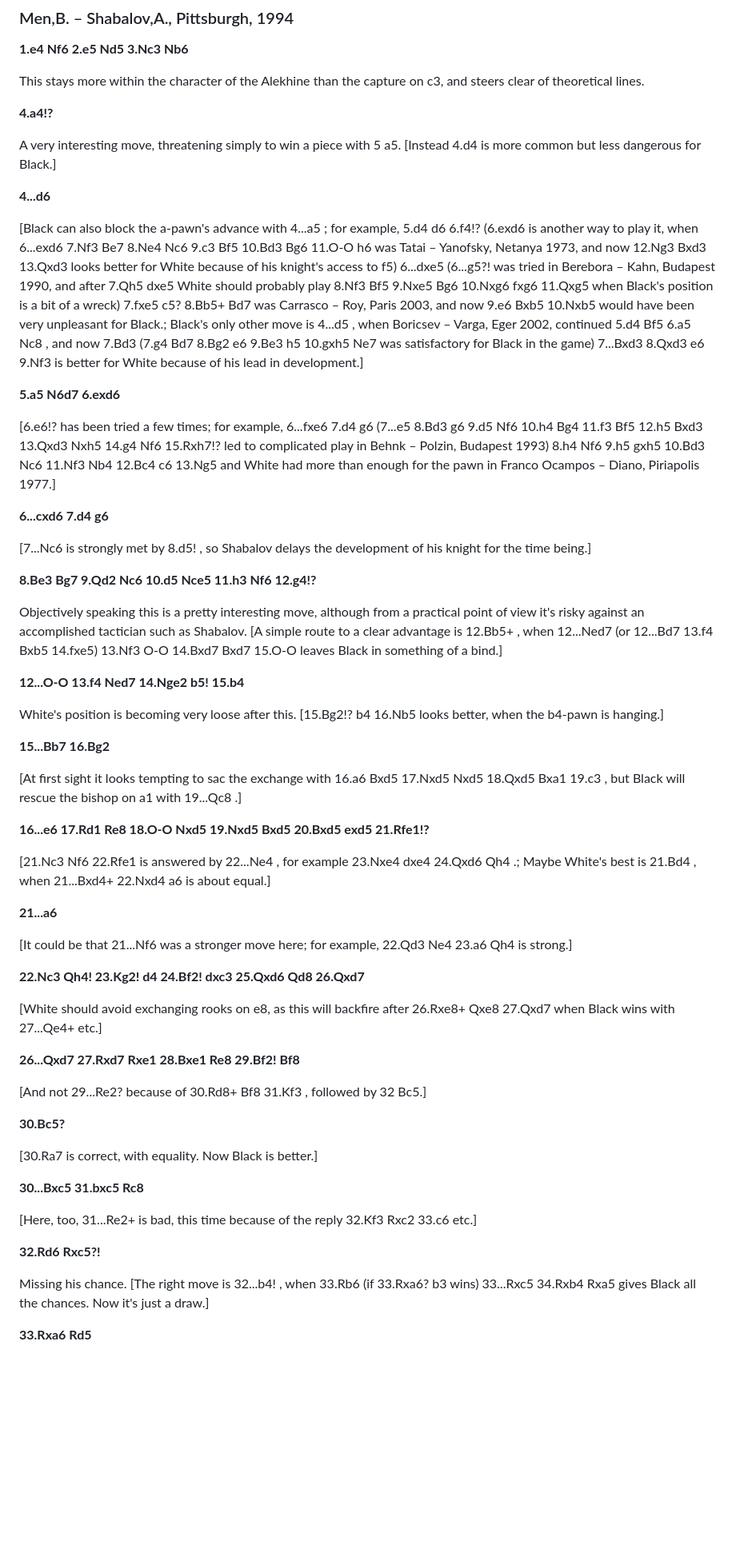
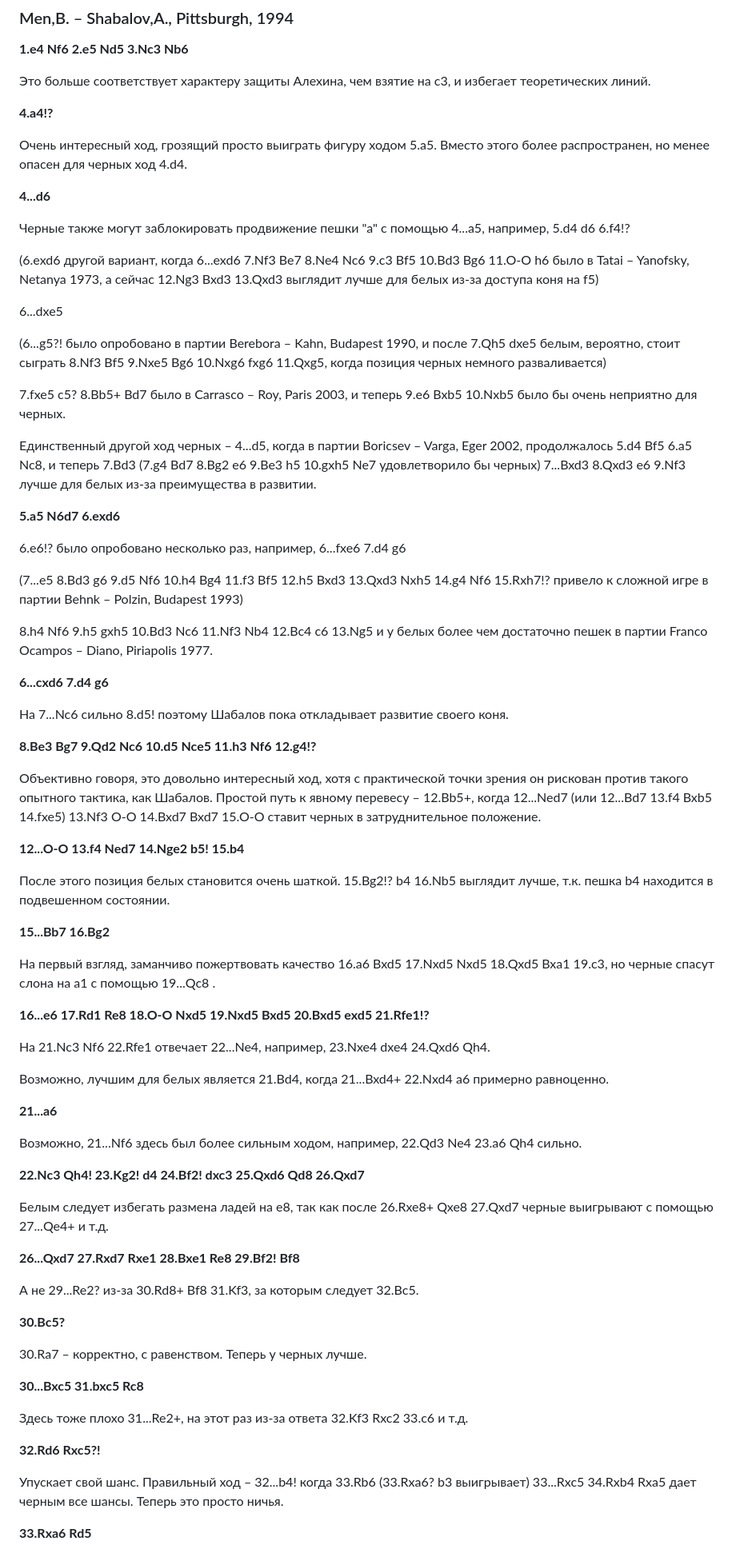
Before and after one commit to adloky/smalls, a Markdown page: alekhine-davies.md, the part around one of its changes. Shown at 80% size. GitHub-like rendering; blank space fills up the shorter version.

Commit message:
alekhine-davies

```diff
--- a/alekhine-davies.md
+++ b/alekhine-davies.md
@@ -428,63 +428,79 @@ Nigel Davies
 
 **1.e4 Nf6 2.e5 Nd5 3.Nc3 Nb6**
 
-This stays more within the character of the Alekhine than the capture on c3, and steers clear of theoretical lines.
+Это больше соответствует характеру защиты Алехина, чем взятие на с3, и избегает теоретических линий.
 
 **4.a4!?**
 
-A very interesting move, threatening simply to win a piece with 5 a5. [Instead 4.d4 is more common but less dangerous for Black.]
+Очень интересный ход, грозящий просто выиграть фигуру ходом 5.a5. Вместо этого более распространен, но менее опасен для черных ход 4.d4.<addx start="5.a5"/>
 
 **4...d6**
 
-[Black can also block the a-pawn's advance with 4...a5 ; for example, 5.d4 d6 6.f4!? (6.exd6 is another way to play it, when 6...exd6 7.Nf3 Be7 8.Ne4 Nc6 9.c3 Bf5 10.Bd3 Bg6 11.O-O h6 was Tatai – Yanofsky, Netanya 1973, and now 12.Ng3 Bxd3 13.Qxd3 looks better for White because of his knight's access to f5) 6...dxe5 (6...g5?! was tried in Berebora – Kahn, Budapest 1990, and after 7.Qh5 dxe5 White should probably play 8.Nf3 Bf5 9.Nxe5 Bg6 10.Nxg6 fxg6 11.Qxg5 when Black's position is a bit of a wreck) 7.fxe5 c5? 8.Bb5+ Bd7 was Carrasco – Roy, Paris 2003, and now 9.e6 Bxb5 10.Nxb5 would have been very unpleasant for Black.; Black's only other move is 4...d5 , when Boricsev – Varga, Eger 2002, continued 5.d4 Bf5 6.a5 Nc8 , and now 7.Bd3 (7.g4 Bd7 8.Bg2 e6 9.Be3 h5 10.gxh5 Ne7 was satisfactory for Black in the game) 7...Bxd3 8.Qxd3 e6 9.Nf3 is better for White because of his lead in development.]
+Черные также могут заблокировать продвижение пешки "а" с помощью 4...a5, например, 5.d4 d6 6.f4!?
+
+(6.exd6 другой вариант, когда 6...exd6 7.Nf3 Be7 8.Ne4 Nc6 9.c3 Bf5 10.Bd3 Bg6 11.O-O h6 было в Tatai – Yanofsky, Netanya 1973, а сейчас 12.Ng3 Bxd3 13.Qxd3 выглядит лучше для белых из-за доступа коня на f5)
+
+6...dxe5
+
+(6...g5?! было опробовано в партии Berebora – Kahn, Budapest 1990, и после 7.Qh5 dxe5 белым, вероятно, стоит сыграть 8.Nf3 Bf5 9.Nxe5 Bg6 10.Nxg6 fxg6 11.Qxg5, когда позиция черных немного разваливается)
+
+7.fxe5 c5? 8.Bb5+ Bd7 было в Carrasco – Roy, Paris 2003, и теперь 9.e6 Bxb5 10.Nxb5 было бы очень неприятно для черных.
+
+Единственный другой ход черных – 4...d5, когда в партии Boricsev – Varga, Eger 2002, продолжалось 5.d4 Bf5 6.a5 Nc8, и теперь 7.Bd3 (7.g4 Bd7 8.Bg2 e6 9.Be3 h5 10.gxh5 Ne7 удовлетворило бы черных) 7...Bxd3 8.Qxd3 e6 9.Nf3 лучше для белых из-за преимущества в развитии.
 
 **5.a5 N6d7 6.exd6**
 
-[6.e6!? has been tried a few times; for example, 6...fxe6 7.d4 g6 (7...e5 8.Bd3 g6 9.d5 Nf6 10.h4 Bg4 11.f3 Bf5 12.h5 Bxd3 13.Qxd3 Nxh5 14.g4 Nf6 15.Rxh7!? led to complicated play in Behnk – Polzin, Budapest 1993) 8.h4 Nf6 9.h5 gxh5 10.Bd3 Nc6 11.Nf3 Nb4 12.Bc4 c6 13.Ng5 and White had more than enough for the pawn in Franco Ocampos – Diano, Piriapolis 1977.]
+6.e6!? было опробовано несколько раз, например, 6...fxe6 7.d4 g6
+
+(7...e5 8.Bd3 g6 9.d5 Nf6 10.h4 Bg4 11.f3 Bf5 12.h5 Bxd3 13.Qxd3 Nxh5 14.g4 Nf6 15.Rxh7!? привело к сложной игре в партии Behnk – Polzin, Budapest 1993)
+
+8.h4 Nf6 9.h5 gxh5 10.Bd3 Nc6 11.Nf3 Nb4 12.Bc4 c6 13.Ng5 и у белых более чем достаточно пешек в партии Franco Ocampos – Diano, Piriapolis 1977.
 
 **6...cxd6 7.d4 g6**
 
-[7...Nc6 is strongly met by 8.d5! , so Shabalov delays the development of his knight for the time being.]
+На 7...Nc6 сильно 8.d5! поэтому Шабалов пока откладывает развитие своего коня.
 
 **8.Be3 Bg7 9.Qd2 Nc6 10.d5 Nce5 11.h3 Nf6 12.g4!?**
 
-Objectively speaking this is a pretty interesting move, although from a practical point of view it's risky against an accomplished tactician such as Shabalov. [A simple route to a clear advantage is 12.Bb5+ , when 12...Ned7 (or 12...Bd7 13.f4 Bxb5 14.fxe5) 13.Nf3 O-O 14.Bxd7 Bxd7 15.O-O leaves Black in something of a bind.]
+Объективно говоря, это довольно интересный ход, хотя с практической точки зрения он рискован против такого опытного тактика, как Шабалов. Простой путь к явному перевесу – 12.Bb5+, когда 12...Ned7 (или 12...Bd7 13.f4 Bxb5 14.fxe5) 13.Nf3 O-O 14.Bxd7 Bxd7 15.O-O ставит черных в затруднительное положение.
 
 **12...O-O 13.f4 Ned7 14.Nge2 b5! 15.b4**
 
-White's position is becoming very loose after this. [15.Bg2!? b4 16.Nb5 looks better, when the b4-pawn is hanging.]
+После этого позиция белых становится очень шаткой. 15.Bg2!? b4 16.Nb5 выглядит лучше, т.к. пешка b4 находится в подвешенном состоянии.
 
 **15...Bb7 16.Bg2**
 
-[At first sight it looks tempting to sac the exchange with 16.a6 Bxd5 17.Nxd5 Nxd5 18.Qxd5 Bxa1 19.c3 , but Black will rescue the bishop on a1 with 19...Qc8 .]
+На первый взгляд, заманчиво пожертвовать качество 16.a6 Bxd5 17.Nxd5 Nxd5 18.Qxd5 Bxa1 19.c3, но черные спасут слона на a1 с помощью 19...Qc8 .
 
 **16...e6 17.Rd1 Re8 18.O-O Nxd5 19.Nxd5 Bxd5 20.Bxd5 exd5 21.Rfe1!?**
 
-[21.Nc3 Nf6 22.Rfe1 is answered by 22...Ne4 , for example 23.Nxe4 dxe4 24.Qxd6 Qh4 .; Maybe White's best is 21.Bd4 , when 21...Bxd4+ 22.Nxd4 a6 is about equal.]
+На 21.Nc3 Nf6 22.Rfe1 отвечает 22...Ne4, например, 23.Nxe4 dxe4 24.Qxd6 Qh4.
+
+Возможно, лучшим для белых является 21.Bd4, когда 21...Bxd4+ 22.Nxd4 a6 примерно равноценно.
 
 **21...a6**
 
-[It could be that 21...Nf6 was a stronger move here; for example, 22.Qd3 Ne4 23.a6 Qh4 is strong.]
+Возможно, 21...Nf6 здесь был более сильным ходом, например, 22.Qd3 Ne4 23.a6 Qh4 сильно.
 
 **22.Nc3 Qh4! 23.Kg2! d4 24.Bf2! dxc3 25.Qxd6 Qd8 26.Qxd7**
 
-[White should avoid exchanging rooks on e8, as this will backfire after 26.Rxe8+ Qxe8 27.Qxd7 when Black wins with 27...Qe4+ etc.]
+Белым следует избегать размена ладей на е8, так как после 26.Rxe8+ Qxe8 27.Qxd7 черные выигрывают с помощью 27...Qe4+ и т.д.
 
 **26...Qxd7 27.Rxd7 Rxe1 28.Bxe1 Re8 29.Bf2! Bf8**
 
-[And not 29...Re2? because of 30.Rd8+ Bf8 31.Kf3 , followed by 32 Bc5.]
+А не 29...Re2? из-за 30.Rd8+ Bf8 31.Kf3, за которым следует 32.Bc5.<addx start="32.Bc5"/>
 
 **30.Bc5?**
 
-[30.Ra7 is correct, with equality. Now Black is better.]
+30.Ra7 – корректно, с равенством. Теперь у черных лучше.
 
 **30...Bxc5 31.bxc5 Rc8**
 
-[Here, too, 31...Re2+ is bad, this time because of the reply 32.Kf3 Rxc2 33.c6 etc.]
+Здесь тоже плохо 31...Re2+, на этот раз из-за ответа 32.Kf3 Rxc2 33.c6 и т.д.
 
 **32.Rd6 Rxc5?!**
 
-Missing his chance. [The right move is 32...b4! , when 33.Rb6 (if 33.Rxa6? b3 wins) 33...Rxc5 34.Rxb4 Rxa5 gives Black all the chances. Now it's just a draw.]
+Упускает свой шанс. Правильный ход – 32...b4! когда 33.Rb6 (33.Rxa6? b3 выигрывает) 33...Rxc5 34.Rxb4 Rxa5 дает черным все шансы. Теперь это просто ничья.
 
 **33.Rxa6 Rd5**
 
```
Also changed, not shown: other parts of alekhine-davies.md (+41 -21 lines).
